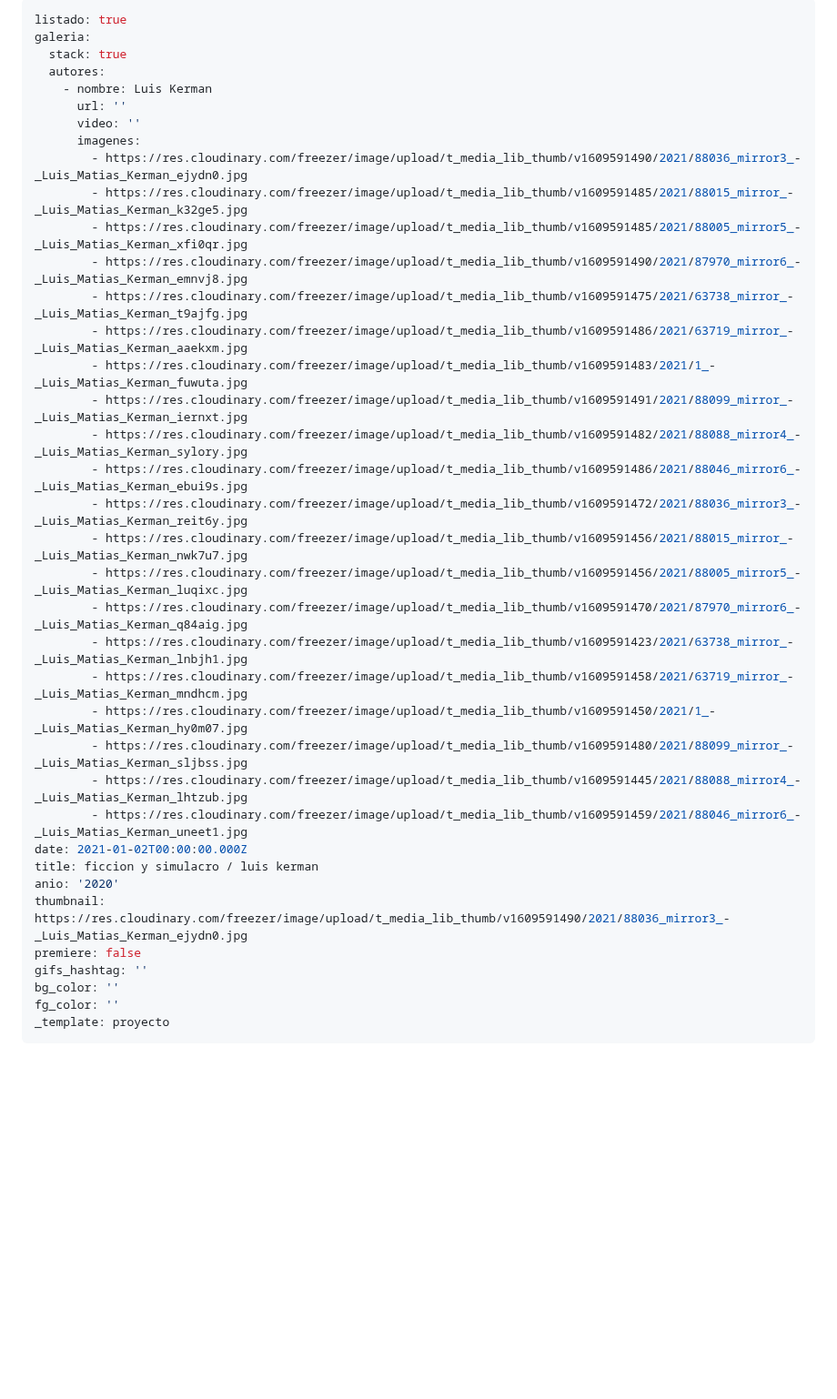
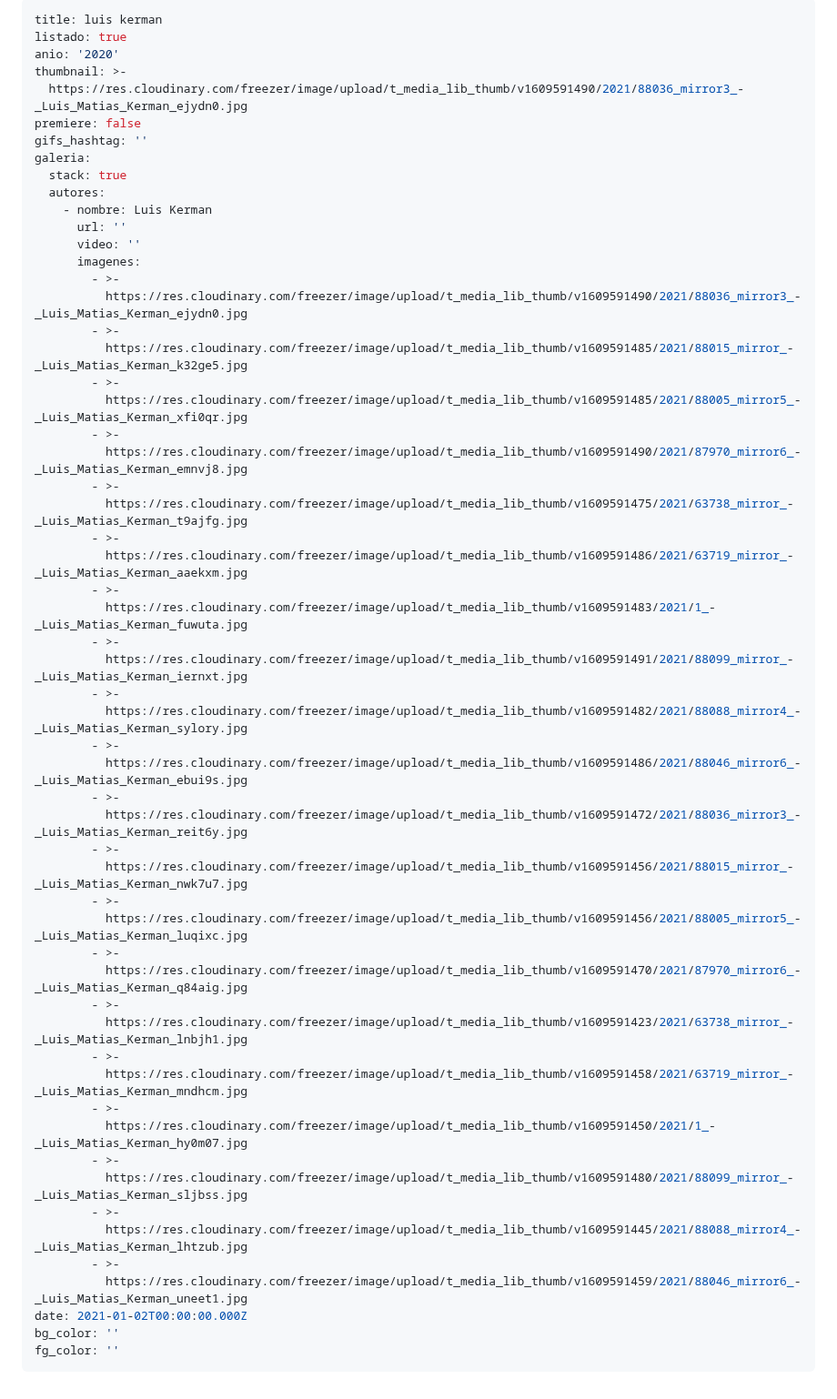
Before and after one commit to redraw/freezer, a Markdown page: content/proyectos/ficcion-y-simulacro-luis-kerman.md, the part around the change. Shown at 91% size. Rendered like a GitHub page; blank space fills up the shorter version.

Commit message:
TinaCMS content update

```diff
--- a/content/proyectos/ficcion-y-simulacro-luis-kerman.md
+++ b/content/proyectos/ficcion-y-simulacro-luis-kerman.md
@@ -1,5 +1,11 @@
 ---
+title: luis kerman
 listado: true
+anio: '2020'
+thumbnail: >-
+  https://res.cloudinary.com/freezer/image/upload/t_media_lib_thumb/v1609591490/2021/88036_mirror3_-_Luis_Matias_Kerman_ejydn0.jpg
+premiere: false
+gifs_hashtag: ''
 galeria:
   stack: true
   autores:
@@ -7,33 +13,47 @@ galeria:
       url: ''
       video: ''
       imagenes:
-        - https://res.cloudinary.com/freezer/image/upload/t_media_lib_thumb/v1609591490/2021/88036_mirror3_-_Luis_Matias_Kerman_ejydn0.jpg
-        - https://res.cloudinary.com/freezer/image/upload/t_media_lib_thumb/v1609591485/2021/88015_mirror_-_Luis_Matias_Kerman_k32ge5.jpg
-        - https://res.cloudinary.com/freezer/image/upload/t_media_lib_thumb/v1609591485/2021/88005_mirror5_-_Luis_Matias_Kerman_xfi0qr.jpg
-        - https://res.cloudinary.com/freezer/image/upload/t_media_lib_thumb/v1609591490/2021/87970_mirror6_-_Luis_Matias_Kerman_emnvj8.jpg
-        - https://res.cloudinary.com/freezer/image/upload/t_media_lib_thumb/v1609591475/2021/63738_mirror_-_Luis_Matias_Kerman_t9ajfg.jpg
-        - https://res.cloudinary.com/freezer/image/upload/t_media_lib_thumb/v1609591486/2021/63719_mirror_-_Luis_Matias_Kerman_aaekxm.jpg
-        - https://res.cloudinary.com/freezer/image/upload/t_media_lib_thumb/v1609591483/2021/1_-_Luis_Matias_Kerman_fuwuta.jpg
-        - https://res.cloudinary.com/freezer/image/upload/t_media_lib_thumb/v1609591491/2021/88099_mirror_-_Luis_Matias_Kerman_iernxt.jpg
-        - https://res.cloudinary.com/freezer/image/upload/t_media_lib_thumb/v1609591482/2021/88088_mirror4_-_Luis_Matias_Kerman_sylory.jpg
-        - https://res.cloudinary.com/freezer/image/upload/t_media_lib_thumb/v1609591486/2021/88046_mirror6_-_Luis_Matias_Kerman_ebui9s.jpg
-        - https://res.cloudinary.com/freezer/image/upload/t_media_lib_thumb/v1609591472/2021/88036_mirror3_-_Luis_Matias_Kerman_reit6y.jpg
-        - https://res.cloudinary.com/freezer/image/upload/t_media_lib_thumb/v1609591456/2021/88015_mirror_-_Luis_Matias_Kerman_nwk7u7.jpg
-        - https://res.cloudinary.com/freezer/image/upload/t_media_lib_thumb/v1609591456/2021/88005_mirror5_-_Luis_Matias_Kerman_luqixc.jpg
-        - https://res.cloudinary.com/freezer/image/upload/t_media_lib_thumb/v1609591470/2021/87970_mirror6_-_Luis_Matias_Kerman_q84aig.jpg
-        - https://res.cloudinary.com/freezer/image/upload/t_media_lib_thumb/v1609591423/2021/63738_mirror_-_Luis_Matias_Kerman_lnbjh1.jpg
-        - https://res.cloudinary.com/freezer/image/upload/t_media_lib_thumb/v1609591458/2021/63719_mirror_-_Luis_Matias_Kerman_mndhcm.jpg
-        - https://res.cloudinary.com/freezer/image/upload/t_media_lib_thumb/v1609591450/2021/1_-_Luis_Matias_Kerman_hy0m07.jpg
-        - https://res.cloudinary.com/freezer/image/upload/t_media_lib_thumb/v1609591480/2021/88099_mirror_-_Luis_Matias_Kerman_sljbss.jpg
-        - https://res.cloudinary.com/freezer/image/upload/t_media_lib_thumb/v1609591445/2021/88088_mirror4_-_Luis_Matias_Kerman_lhtzub.jpg
-        - https://res.cloudinary.com/freezer/image/upload/t_media_lib_thumb/v1609591459/2021/88046_mirror6_-_Luis_Matias_Kerman_uneet1.jpg
+        - >-
+          https://res.cloudinary.com/freezer/image/upload/t_media_lib_thumb/v1609591490/2021/88036_mirror3_-_Luis_Matias_Kerman_ejydn0.jpg
+        - >-
+          https://res.cloudinary.com/freezer/image/upload/t_media_lib_thumb/v1609591485/2021/88015_mirror_-_Luis_Matias_Kerman_k32ge5.jpg
+        - >-
+          https://res.cloudinary.com/freezer/image/upload/t_media_lib_thumb/v1609591485/2021/88005_mirror5_-_Luis_Matias_Kerman_xfi0qr.jpg
+        - >-
+          https://res.cloudinary.com/freezer/image/upload/t_media_lib_thumb/v1609591490/2021/87970_mirror6_-_Luis_Matias_Kerman_emnvj8.jpg
+        - >-
+          https://res.cloudinary.com/freezer/image/upload/t_media_lib_thumb/v1609591475/2021/63738_mirror_-_Luis_Matias_Kerman_t9ajfg.jpg
+        - >-
+          https://res.cloudinary.com/freezer/image/upload/t_media_lib_thumb/v1609591486/2021/63719_mirror_-_Luis_Matias_Kerman_aaekxm.jpg
+        - >-
+          https://res.cloudinary.com/freezer/image/upload/t_media_lib_thumb/v1609591483/2021/1_-_Luis_Matias_Kerman_fuwuta.jpg
+        - >-
+          https://res.cloudinary.com/freezer/image/upload/t_media_lib_thumb/v1609591491/2021/88099_mirror_-_Luis_Matias_Kerman_iernxt.jpg
+        - >-
+          https://res.cloudinary.com/freezer/image/upload/t_media_lib_thumb/v1609591482/2021/88088_mirror4_-_Luis_Matias_Kerman_sylory.jpg
+        - >-
+          https://res.cloudinary.com/freezer/image/upload/t_media_lib_thumb/v1609591486/2021/88046_mirror6_-_Luis_Matias_Kerman_ebui9s.jpg
+        - >-
+          https://res.cloudinary.com/freezer/image/upload/t_media_lib_thumb/v1609591472/2021/88036_mirror3_-_Luis_Matias_Kerman_reit6y.jpg
+        - >-
+          https://res.cloudinary.com/freezer/image/upload/t_media_lib_thumb/v1609591456/2021/88015_mirror_-_Luis_Matias_Kerman_nwk7u7.jpg
+        - >-
+          https://res.cloudinary.com/freezer/image/upload/t_media_lib_thumb/v1609591456/2021/88005_mirror5_-_Luis_Matias_Kerman_luqixc.jpg
+        - >-
+          https://res.cloudinary.com/freezer/image/upload/t_media_lib_thumb/v1609591470/2021/87970_mirror6_-_Luis_Matias_Kerman_q84aig.jpg
+        - >-
+          https://res.cloudinary.com/freezer/image/upload/t_media_lib_thumb/v1609591423/2021/63738_mirror_-_Luis_Matias_Kerman_lnbjh1.jpg
+        - >-
+          https://res.cloudinary.com/freezer/image/upload/t_media_lib_thumb/v1609591458/2021/63719_mirror_-_Luis_Matias_Kerman_mndhcm.jpg
+        - >-
+          https://res.cloudinary.com/freezer/image/upload/t_media_lib_thumb/v1609591450/2021/1_-_Luis_Matias_Kerman_hy0m07.jpg
+        - >-
+          https://res.cloudinary.com/freezer/image/upload/t_media_lib_thumb/v1609591480/2021/88099_mirror_-_Luis_Matias_Kerman_sljbss.jpg
+        - >-
+          https://res.cloudinary.com/freezer/image/upload/t_media_lib_thumb/v1609591445/2021/88088_mirror4_-_Luis_Matias_Kerman_lhtzub.jpg
+        - >-
+          https://res.cloudinary.com/freezer/image/upload/t_media_lib_thumb/v1609591459/2021/88046_mirror6_-_Luis_Matias_Kerman_uneet1.jpg
 date: 2021-01-02T00:00:00.000Z
-title: ficcion y simulacro / luis kerman
-anio: '2020'
-thumbnail: https://res.cloudinary.com/freezer/image/upload/t_media_lib_thumb/v1609591490/2021/88036_mirror3_-_Luis_Matias_Kerman_ejydn0.jpg
-premiere: false
-gifs_hashtag: ''
 bg_color: ''
 fg_color: ''
-_template: proyecto
 ---
```
